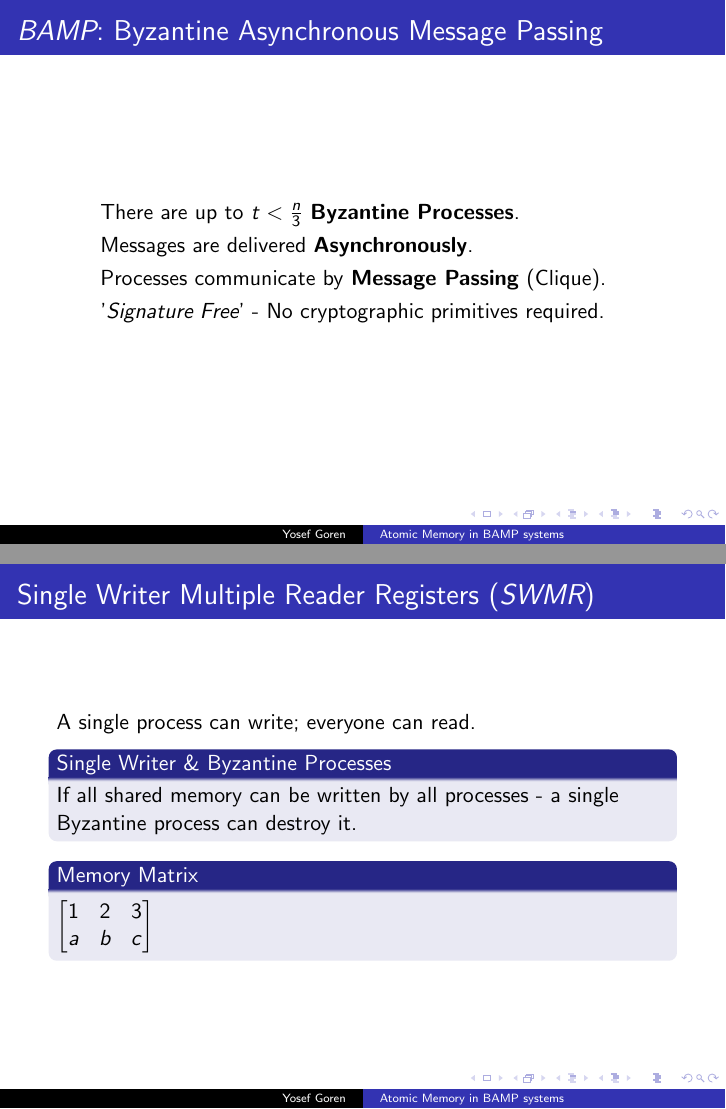
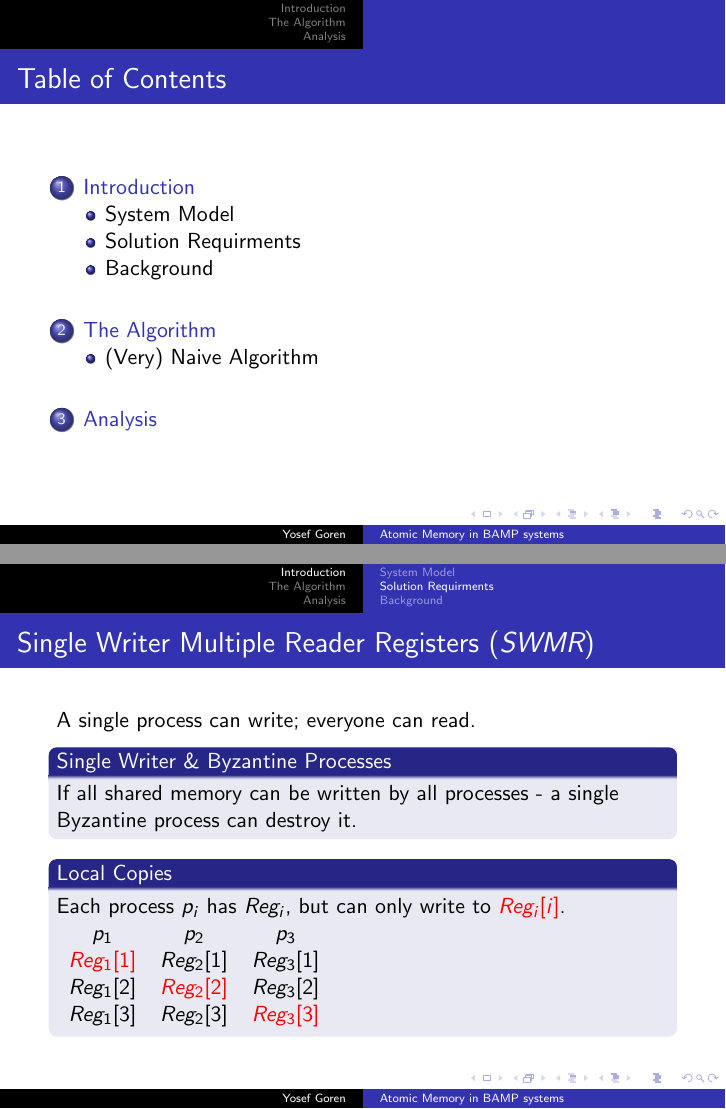
Before and after one commit to yosefgoren/Seminar-in-Distributed-Algorithms-236832, LaTeX slides (main.tex): pages 2 and 5 of 5 before the commit and pages 2 and 5 of 9 after it, joined at a grey line. Compiled offline with pdfLaTeX.

Commit message:
some progress and removed clutter

```diff
--- a/main.tex
+++ b/main.tex
@@ -50,10 +50,17 @@
 \author{Yosef Goren}
 \date{}
 \frame{\titlepage
-On \textbf{'Atomic Read/Write Memory in Signature-Free Byzantine Asynchronous Message-Passing Systems'}\\
+On \textbf{'Atomic Read/Write Memory in Signature-Free Byzantine Asynchronous Message-Passing Systems'}.\\
 A paper by:\\
 Achour Mostefaoui, Matoula Petrolia, Michel Raynal, Claude Jard}
 
+\begin{frame}
+    \frametitle{Table of Contents}
+    \tableofcontents
+\end{frame}
+
+\section{Introduction}
+\subsection{System Model}
 \begin{frame}
     \frametitle{\emph{BAMP}: Byzantine Asynchronous Message Passing}
     \begin{itemize}
@@ -64,5 +71,5 @@ Achour Mostefaoui, Matoula Petrolia, Michel Raynal, Claude Jard}
     \end{itemize}
 \end{frame}
 
-
+\subsection{Solution Requirments}
 \begin{frame}
@@ -102,10 +90,15 @@ Achour Mostefaoui, Matoula Petrolia, Michel Raynal, Claude Jard}
     \begin{block}{Single Writer \& Byzantine Processes}
         If all shared memory can be written by all processes - a single Byzantine process can destroy it.
     \end{block}
-    \begin{block}{Memory Matrix}
-        $\begin{bmatrix}
-            1 & 2 & 3\\
-            a & b & c
-        \end{bmatrix}$
+    \begin{block}{Local Copies}
+    Each process $p_i$ has $Reg_i$, but can only write to \alert{$Reg_i[i]$}.
+        \begin{tabular}{c c c}
+            $p_1$ & $p_2$ & $p_3$ \\
+            \alert{$Reg_1[1]$} & $Reg_2[1]$ & $Reg_3[1]$ \\
+            $Reg_1[2]$ & \alert{$Reg_2[2]$} & $Reg_3[2]$ \\
+            $Reg_1[3]$ & $Reg_2[3]$ & \alert{$Reg_3[3]$}
+        \end{tabular}\\
     \end{block}
 \end{frame}
+
+\subsection{Background}
@@ -112 +128,11 @@ Achour Mostefaoui, Matoula Petrolia, Michel Raynal, Claude Jard}
+\section{The Algorithm}
+\subsection{(Very) Naive Algorithm}
+
+\begin{frame}
+\end{frame}
+
+\section{Analysis}
+\begin{frame}
+\end{frame}
+
 \end{document}
```
Also changed, not shown: main.pdf (deleted), main.tex (48 more changed lines), 10 other files.
